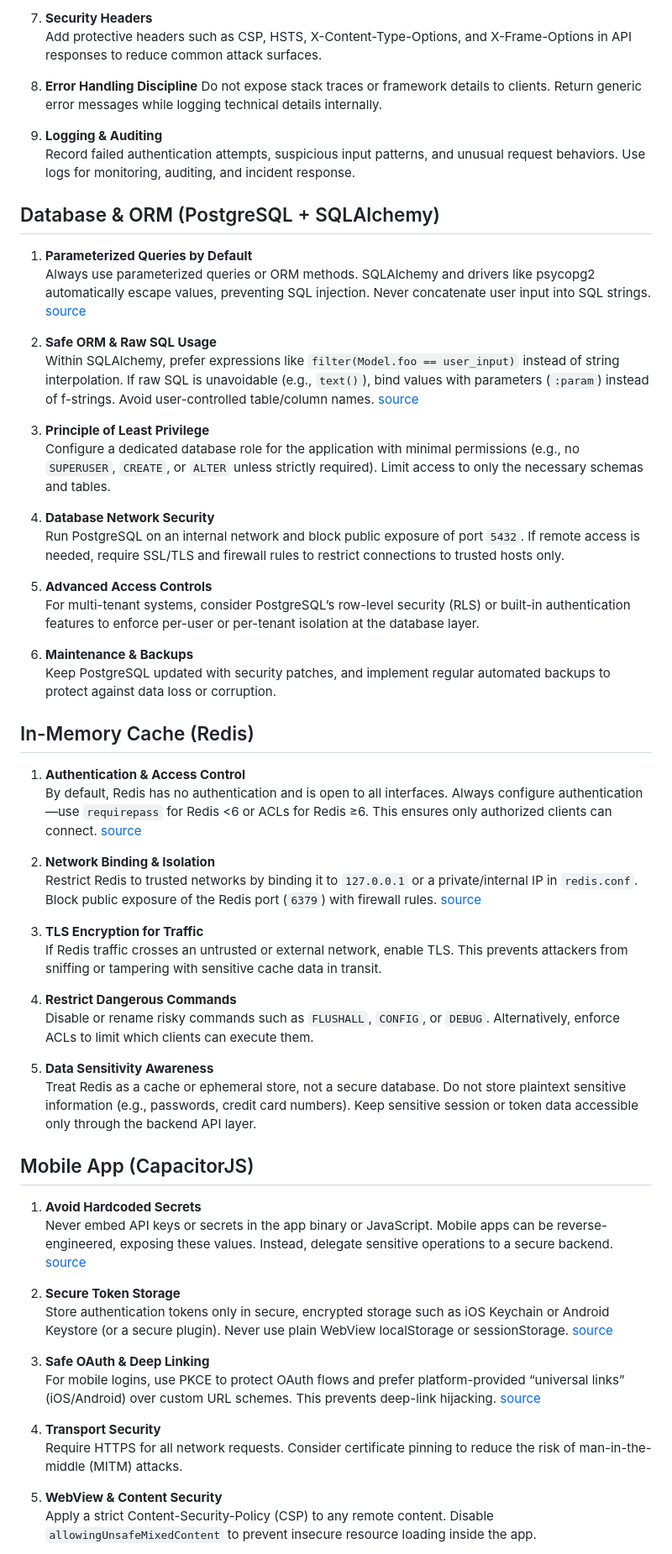
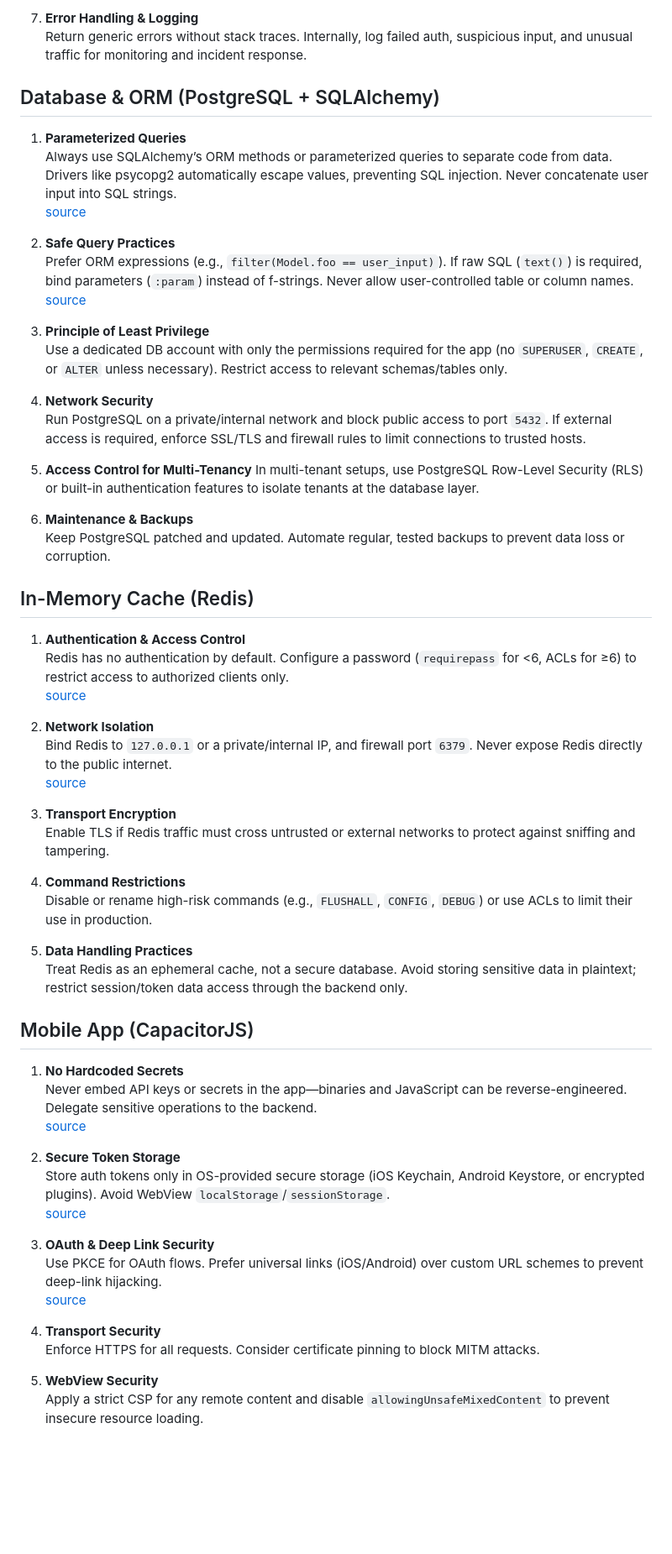
Before and after one commit to Sigmapitech/area-techno-tester, a Markdown page: security_audit.md, the part around one of its changes. Shown at 84% size. Drawn GitHub-style; blank space fills up the shorter version.

Commit message:
refactor(security): cleanup redudancy, normalyse the text and compress overlapping points

```diff
--- a/security_audit.md
+++ b/security_audit.md
@@ -70,69 +73,77 @@ We examine common web risks (XSS, CSRF, SQL injection, etc.) and recommend mitig
 
-7. **Security Headers**
-   Add protective headers such as CSP, HSTS, X-Content-Type-Options, and X-Frame-Options in API responses to reduce common attack surfaces.
-
-8. **Error Handling Discipline**
-   Do not expose stack traces or framework details to clients. Return generic error messages while logging technical details internally.
-
-9. **Logging & Auditing**
-   Record failed authentication attempts, suspicious input patterns, and unusual request behaviors. Use logs for monitoring, auditing, and incident response.
+7. **Error Handling & Logging**
+   Return generic errors without stack traces.
+   Internally, log failed auth, suspicious input, and unusual traffic for monitoring and incident response.
 
 ## Database & ORM (PostgreSQL + SQLAlchemy)
-1. **Parameterized Queries by Default**
-   Always use parameterized queries or ORM methods. SQLAlchemy and drivers like psycopg2 automatically escape values, preventing SQL injection. Never concatenate user input into SQL strings.
+1. **Parameterized Queries**
+   Always use SQLAlchemy’s ORM methods or parameterized queries to separate code from data.
+   Drivers like psycopg2 automatically escape values, preventing SQL injection.
+   Never concatenate user input into SQL strings.
    [source](https://realpython.com/prevent-python-sql-injection/#:~:text=think%20about%20when%20trying%20to,compose%20a%20query%20with%20parameters)
 
-2. **Safe ORM & Raw SQL Usage**
-   Within SQLAlchemy, prefer expressions like `filter(Model.foo == user_input)` instead of string interpolation.
-   If raw SQL is unavoidable (e.g., `text()`), bind values with parameters (`:param`) instead of f-strings. Avoid user-controlled table/column names.
+2. **Safe Query Practices**
+   Prefer ORM expressions (e.g., `filter(Model.foo == user_input)`).
+   If raw SQL (`text()`) is required, bind parameters (`:param`) instead of f-strings.
+   Never allow user-controlled table or column names.
    [source](https://stackoverflow.com/questions/6501583/sqlalchemy-sql-injection#:~:text=The%20accepted%20answer%20is%20lazy,you%20are%20open%20to%20attack)
 
 3. **Principle of Least Privilege**
-   Configure a dedicated database role for the application with minimal permissions (e.g., no `SUPERUSER`, `CREATE`, or `ALTER` unless strictly required). Limit access to only the necessary schemas and tables.
+   Use a dedicated DB account with only the permissions required for the app (no `SUPERUSER`, `CREATE`, or `ALTER` unless necessary).
+   Restrict access to relevant schemas/tables only.
 
-4. **Database Network Security**
-   Run PostgreSQL on an internal network and block public exposure of port `5432`. If remote access is needed, require SSL/TLS and firewall rules to restrict connections to trusted hosts only.
+4. **Network Security**
+   Run PostgreSQL on a private/internal network and block public access to port `5432`.
+   If external access is required, enforce SSL/TLS and firewall rules to limit connections to trusted hosts.
 
-5. **Advanced Access Controls**
-   For multi-tenant systems, consider PostgreSQL’s row-level security (RLS) or built-in authentication features to enforce per-user or per-tenant isolation at the database layer.
+5. **Access Control for Multi-Tenancy**
+   In multi-tenant setups, use PostgreSQL Row-Level Security (RLS) or built-in authentication features to isolate tenants at the database layer.
 
 6. **Maintenance & Backups**
-   Keep PostgreSQL updated with security patches, and implement regular automated backups to protect against data loss or corruption.
+   Keep PostgreSQL patched and updated.
+   Automate regular, tested backups to prevent data loss or corruption.
 
 ## In-Memory Cache (Redis)
 1. **Authentication & Access Control**
-   By default, Redis has no authentication and is open to all interfaces. Always configure authentication—use `requirepass` for Redis <6 or ACLs for Redis ≥6. This ensures only authorized clients can connect.
+   Redis has no authentication by default.
+   Configure a password (`requirepass` for <6, ACLs for ≥6) to restrict access to authorized clients only.
    [source](https://medium.com/@rizqimulkisrc/redis-security-preventing-unauthorized-access-and-data-leakage-46278d4f2bb3#:~:text=No%20Authentication%20by%20Default)
 
-2. **Network Binding & Isolation**
-   Restrict Redis to trusted networks by binding it to `127.0.0.1` or a private/internal IP in `redis.conf`. Block public exposure of the Redis port (`6379`) with firewall rules.
+2. **Network Isolation**
+   Bind Redis to `127.0.0.1` or a private/internal IP, and firewall port `6379`.
+   Never expose Redis directly to the public internet.
    [source](https://redis.io/docs/latest/operate/oss_and_stack/management/security/#:~:text=In%20this%20case%2C%20the%20web,browsers%20accessing%20the%20web%20application)
 
-3. **TLS Encryption for Traffic**
-   If Redis traffic crosses an untrusted or external network, enable TLS. This prevents attackers from sniffing or tampering with sensitive cache data in transit.
+3. **Transport Encryption**
+   Enable TLS if Redis traffic must cross untrusted or external networks to protect against sniffing and tampering.
 
-4. **Restrict Dangerous Commands**
-   Disable or rename risky commands such as `FLUSHALL`, `CONFIG`, or `DEBUG`. Alternatively, enforce ACLs to limit which clients can execute them.
+4. **Command Restrictions**
+   Disable or rename high-risk commands (e.g., `FLUSHALL`, `CONFIG`, `DEBUG`) or use ACLs to limit their use in production.
 
-5. **Data Sensitivity Awareness**
-   Treat Redis as a cache or ephemeral store, not a secure database. Do not store plaintext sensitive information (e.g., passwords, credit card numbers). Keep sensitive session or token data accessible only through the backend API layer.
+5. **Data Handling Practices**
+   Treat Redis as an ephemeral cache, not a secure database.
+   Avoid storing sensitive data in plaintext; restrict session/token data access through the backend only.
 
 ## Mobile App (CapacitorJS)
-1. **Avoid Hardcoded Secrets**
-   Never embed API keys or secrets in the app binary or JavaScript. Mobile apps can be reverse-engineered, exposing these values. Instead, delegate sensitive operations to a secure backend.
+1. **No Hardcoded Secrets**
+   Never embed API keys or secrets in the app—binaries and JavaScript can be reverse-engineered.
+   Delegate sensitive operations to the backend.
    [source](https://capacitorjs.com/docs/guides/security#:~:text=Avoid%20Embedding%20Secrets%20in%20Code)
 
 2. **Secure Token Storage**
-   Store authentication tokens only in secure, encrypted storage such as iOS Keychain or Android Keystore (or a secure plugin). Never use plain WebView localStorage or sessionStorage.
+   Store auth tokens only in OS-provided secure storage (iOS Keychain, Android Keystore, or encrypted plugins).
+   Avoid WebView `localStorage`/`sessionStorage`.
    [source](https://developers.google.com/identity/protocols/oauth2/resources/best-practices#:~:text=Handle%20user%20tokens%20securely)
 
-3. **Safe OAuth & Deep Linking**
-   For mobile logins, use PKCE to protect OAuth flows and prefer platform-provided “universal links” (iOS/Android) over custom URL schemes. This prevents deep-link hijacking.
+3. **OAuth & Deep Link Security**
+   Use PKCE for OAuth flows.
+   Prefer universal links (iOS/Android) over custom URL schemes to prevent deep-link hijacking.
    [source](https://capacitorjs.com/docs/guides/security#:~:text=This%20is%20especially%20important%20for,for%20oAuth2%20in%20Capacitor%20apps)
 
 4. **Transport Security**
-   Require HTTPS for all network requests. Consider certificate pinning to reduce the risk of man-in-the-middle (MITM) attacks.
+   Enforce HTTPS for all requests.
+   Consider certificate pinning to block MITM attacks.
 
-5. **WebView & Content Security**
-   Apply a strict Content-Security-Policy (CSP) to any remote content. Disable `allowingUnsafeMixedContent` to prevent insecure resource loading inside the app.
+5. **WebView Security**
+   Apply a strict CSP for any remote content and disable `allowingUnsafeMixedContent` to prevent insecure resource loading.
 
```
Also changed, not shown: other parts of security_audit.md (+44 -41 lines).
